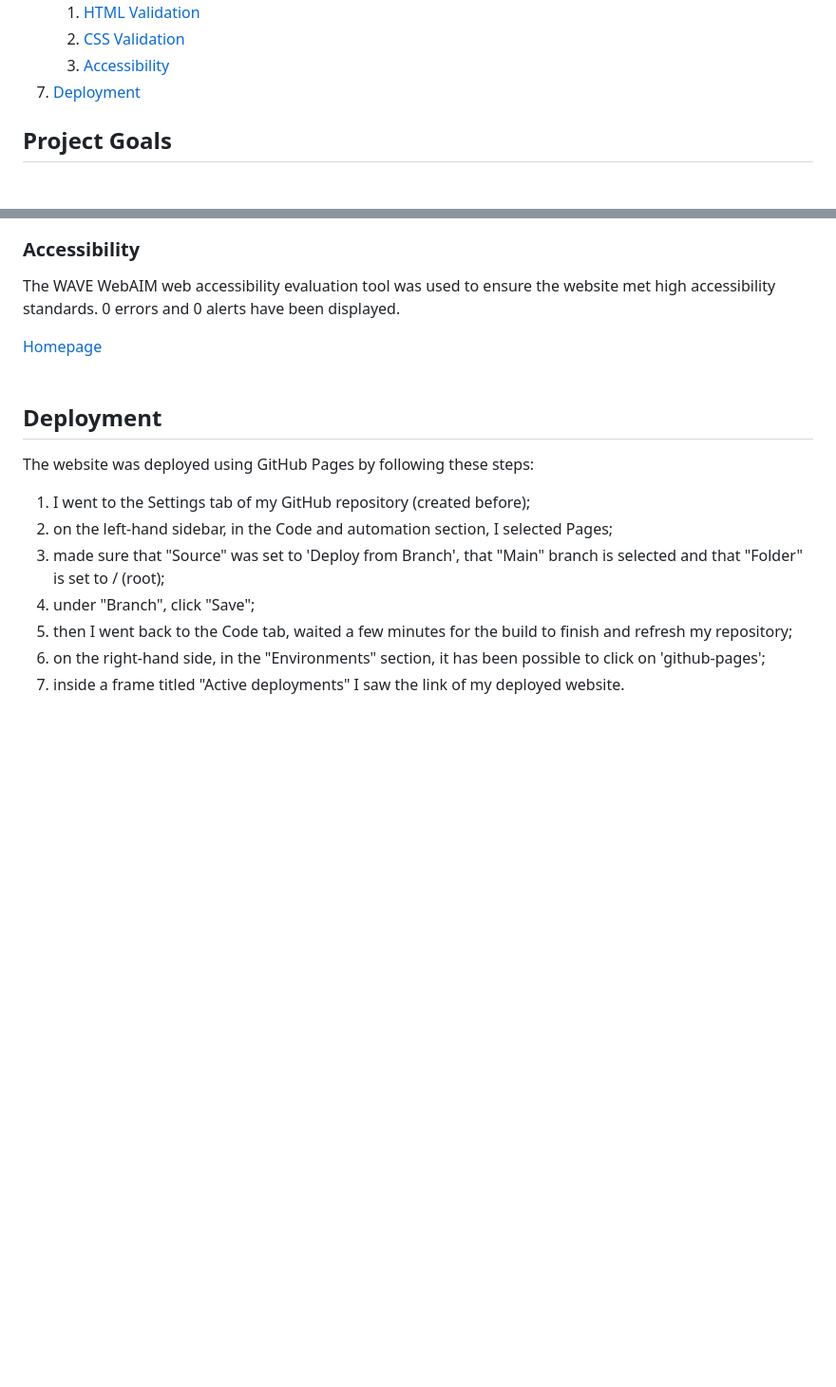
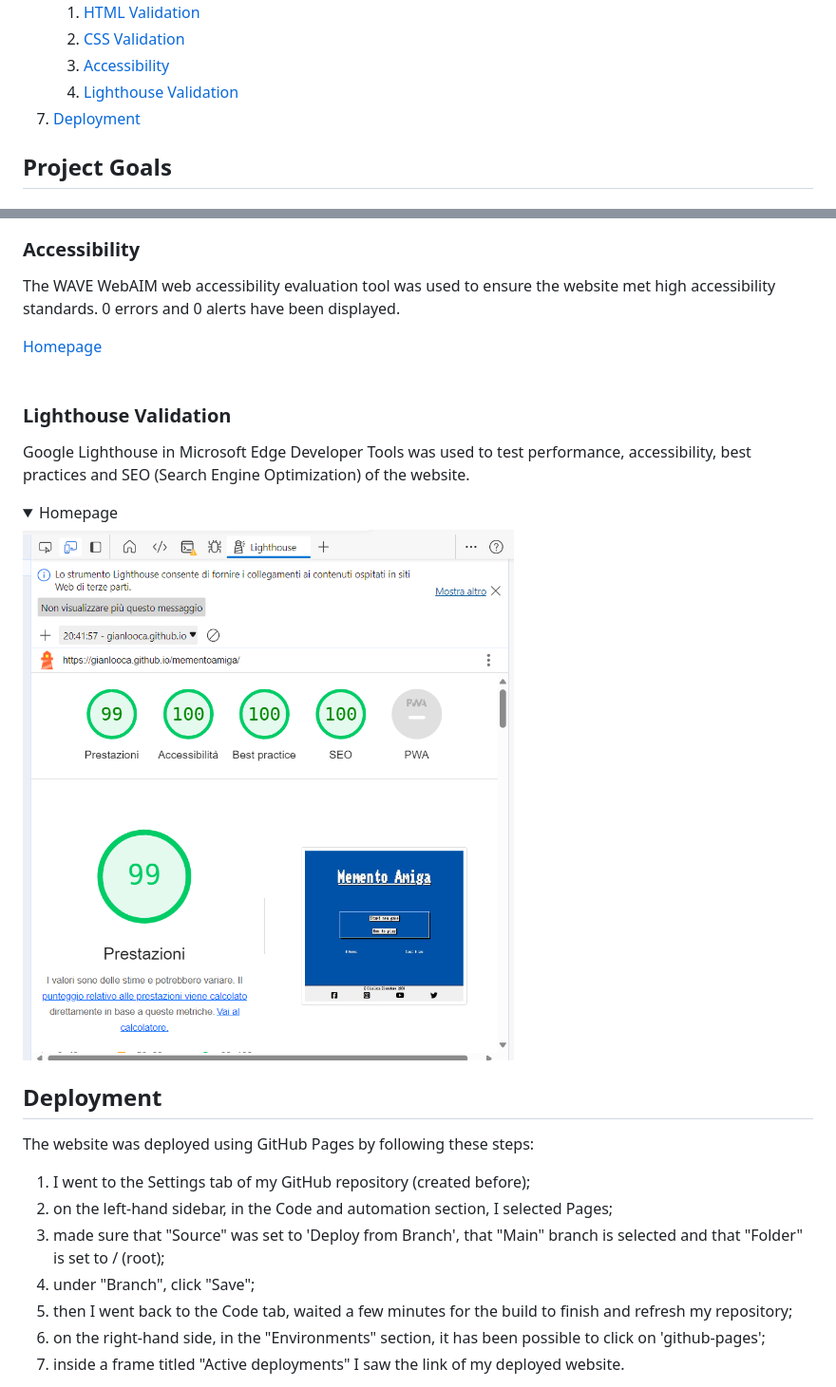
Before and after one commit to Gianlooca/mementoamiga, a Markdown page: README.md, 2 parts joined by grey strips. Shown: that part at 95% size. Drawn GitHub-style; pictures changed too: docs/validation/memento-amiga-lighthouse.png (added); folded sections open; blank space fills up the shorter version.

Commit message:
Add lighthouse validation to README

```diff
--- a/README.md
+++ b/README.md
@@ -47,6 +47,7 @@
     1. [HTML Validation](#HTML-validation)
     2. [CSS Validation](#CSS-validation)
     3. [Accessibility](#accessibility)
+    4. [Lighthouse Validation](#lighthouse-validation)
 8. [Deployment](#deployment)
 
 ## Project Goals
@@ -281,6 +282,13 @@ The WAVE WebAIM web accessibility evaluation tool was used to ensure the website
 <br>
 <br>
 
+### Lighthouse Validation
+Google Lighthouse in Microsoft Edge Developer Tools was used to test performance, accessibility, best practices and SEO (Search Engine Optimization) of the website.
+
+<details><summary>Homepage</summary>
+<img src="docs/validation/memento-amiga-lighthouse.png">
+</details>
+
 ## Deployment
 The website was deployed using GitHub Pages by following these steps:
 1. I went to the Settings tab of my GitHub repository (created before);
```
